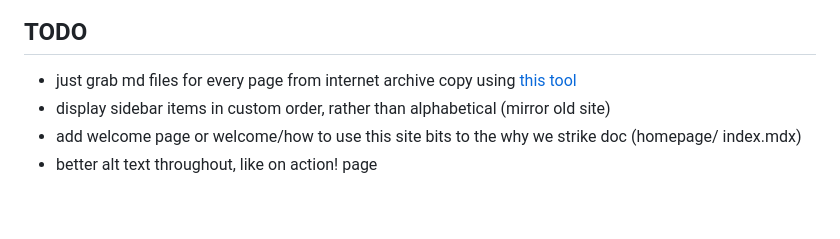
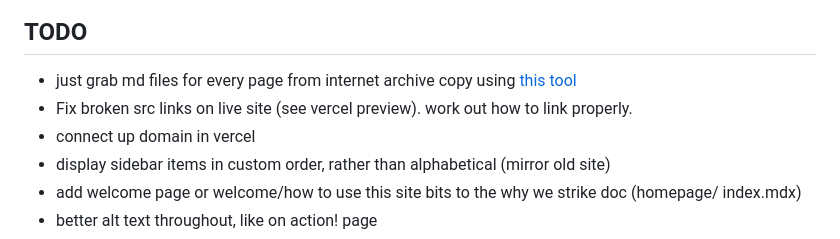
Before and after one commit to jones58/rent-strike.org, a Markdown page: README.md, the part around the change. Drawn GitHub-style; blank space fills up the shorter version.

Commit message:
edit to do list

```diff
--- a/README.md
+++ b/README.md
@@ -7,6 +7,8 @@ Rebuilding this site from an [Internet Archive Copy](https://web.archive.org/web
 ## TODO
 
 - just grab md files for every page from internet archive copy using [this tool](https://web2md.answer.ai/)
+- Fix broken src links on live site (see vercel preview). work out how to link properly.
+- connect up domain in vercel
 - display sidebar items in custom order, rather than alphabetical (mirror old site)
 - add welcome page or welcome/how to use this site bits to the why we strike doc (homepage/ index.mdx)
 - better alt text throughout, like on action! page
```
